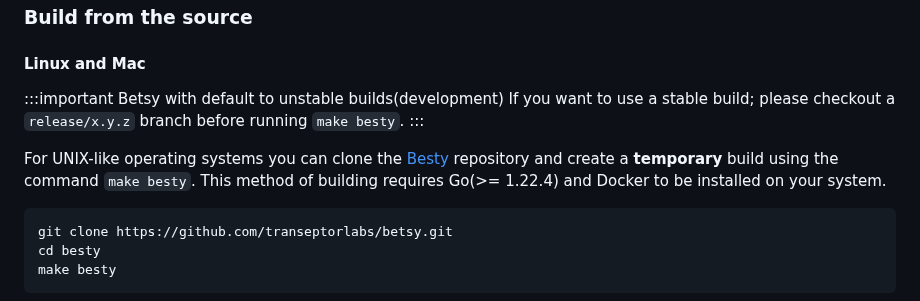
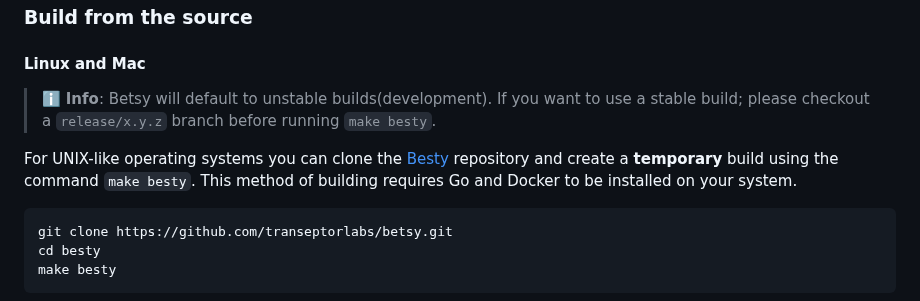
Before and after one commit to transeptorlabs/betsy, a Markdown page: README.md, the part around one of its changes. GitHub-like rendering.

Commit message:
chore: add install to readme

````diff
--- a/README.md
+++ b/README.md
@@ -61,9 +61,10 @@ betsy version x.y.z-stable (abcabcabcabc yyyy-mm-dd)
 
 #### Linux and Mac
 
-:::important Betsy with default to unstable builds(development) If you want to use a stable build; please checkout a `release/x.y.z` branch before running `make besty`. :::
+> ℹ️ **Info**: Betsy will default to unstable builds(development). If you want to use a stable build; please checkout a `release/x.y.z` branch before running `make besty`.
 
-For UNIX-like operating systems you can clone the [Besty](https://github.com/transeptorlabs/betsy) repository and create a **temporary** build using the command `make besty`. This method of building requires Go(>= 1.22.4) and Docker to be installed on your system.
+
+For UNIX-like operating systems you can clone the [Besty](https://github.com/transeptorlabs/betsy) repository and create a **temporary** build using the command `make besty`. This method of building requires Go and Docker to be installed on your system.
 
 ```shell
 git clone https://github.com/transeptorlabs/betsy.git
````
Also changed, not shown: other parts of README.md (+1 -1 lines).
